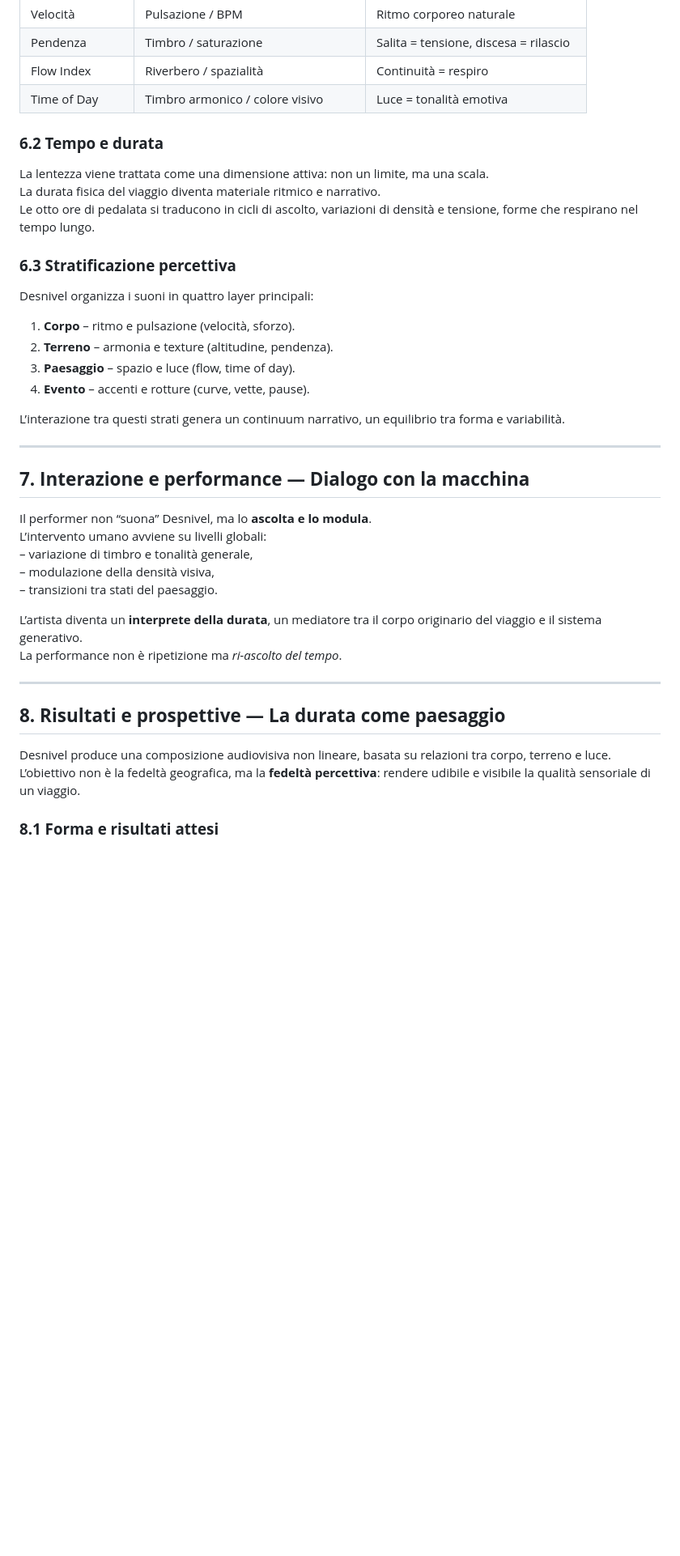
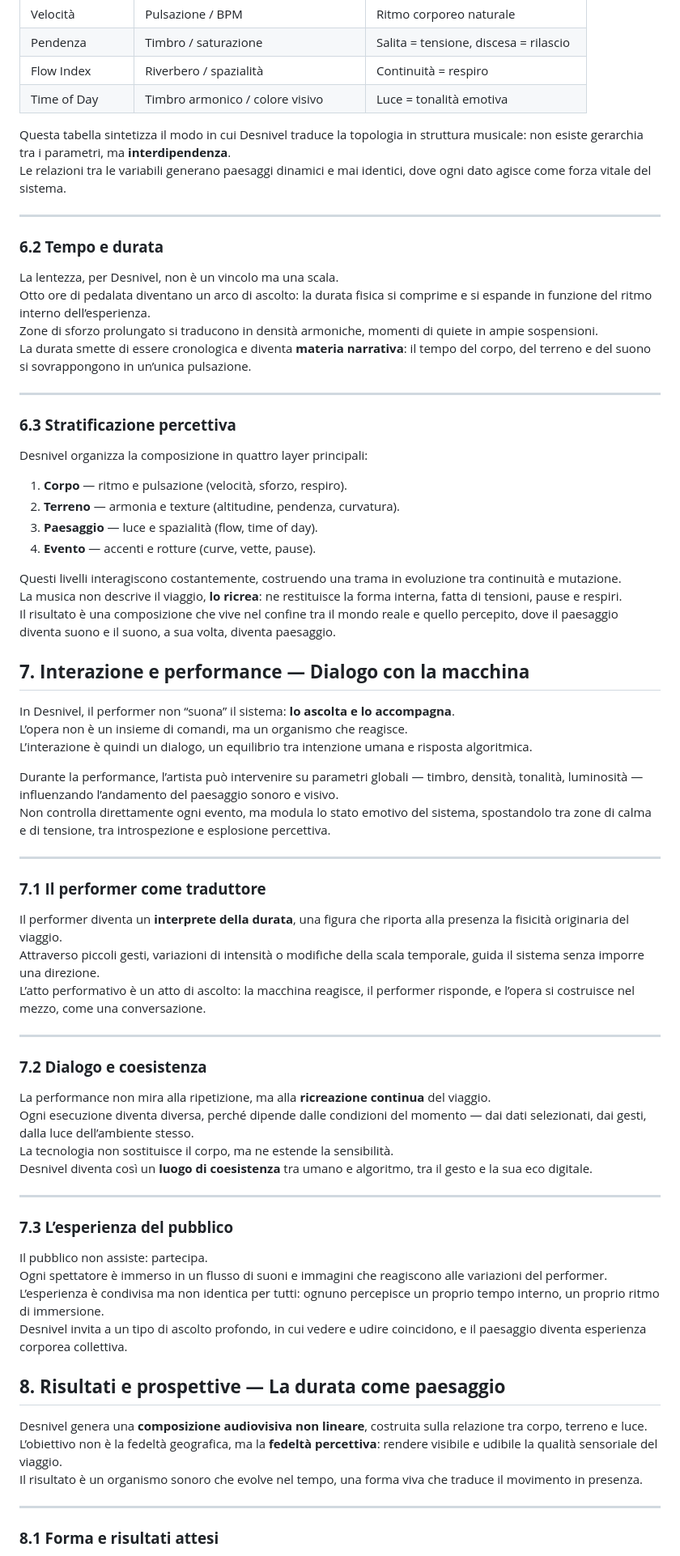
Before and after one commit to musterchef/atlantida, a Markdown page: PROJECT-SPECS.md, the part around one of its changes. Shown at 81% size. Rendered like a GitHub page; blank space fills up the shorter version.

```diff
--- a/PROJECT-SPECS.md
+++ b/PROJECT-SPECS.md
@@ -167,39 +221,73 @@ La musica e l’immagine non derivano dal dato, ma dal **rapporto** che si crea
 | Flow Index | Riverbero / spazialità | Continuità = respiro |
 | Time of Day | Timbro armonico / colore visivo | Luce = tonalità emotiva |
 
-### **6.2 Tempo e durata**
-La lentezza viene trattata come una dimensione attiva: non un limite, ma una scala.
-La durata fisica del viaggio diventa materiale ritmico e narrativo.
-Le otto ore di pedalata si traducono in cicli di ascolto, variazioni di densità e tensione, forme che respirano nel tempo lungo.
-
-### **6.3 Stratificazione percettiva**
-Desnivel organizza i suoni in quattro layer principali:
-1. **Corpo** – ritmo e pulsazione (velocità, sforzo).
-2. **Terreno** – armonia e texture (altitudine, pendenza).
-3. **Paesaggio** – spazio e luce (flow, time of day).
-4. **Evento** – accenti e rotture (curve, vette, pause).
-
-L’interazione tra questi strati genera un continuum narrativo, un equilibrio tra forma e variabilità.
+Questa tabella sintetizza il modo in cui Desnivel traduce la topologia in struttura musicale: non esiste gerarchia tra i parametri, ma **interdipendenza**.
+Le relazioni tra le variabili generano paesaggi dinamici e mai identici, dove ogni dato agisce come forza vitale del sistema.
 
 ---
 
-## **7. Interazione e performance — Dialogo con la macchina**
+### **6.2 Tempo e durata**
 
-Il performer non “suona” Desnivel, ma lo **ascolta e lo modula**.
-L’intervento umano avviene su livelli globali:
-– variazione di timbro e tonalità generale,
-– modulazione della densità visiva,
-– transizioni tra stati del paesaggio.
-
-L’artista diventa un **interprete della durata**, un mediatore tra il corpo originario del viaggio e il sistema generativo.
-La performance non è ripetizione ma *ri-ascolto del tempo*.
+La lentezza, per Desnivel, non è un vincolo ma una scala.
+Otto ore di pedalata diventano un arco di ascolto: la durata fisica si comprime e si espande in funzione del ritmo interno dell’esperienza.
+Zone di sforzo prolungato si traducono in densità armoniche, momenti di quiete in ampie sospensioni.
+La durata smette di essere cronologica e diventa **materia narrativa**: il tempo del corpo, del terreno e del suono si sovrappongono in un’unica pulsazione.
 
 ---
 
+### **6.3 Stratificazione percettiva**
+
+Desnivel organizza la composizione in quattro layer principali:
+
+1. **Corpo** — ritmo e pulsazione (velocità, sforzo, respiro).
+2. **Terreno** — armonia e texture (altitudine, pendenza, curvatura).
+3. **Paesaggio** — luce e spazialità (flow, time of day).
+4. **Evento** — accenti e rotture (curve, vette, pause).
+
+Questi livelli interagiscono costantemente, costruendo una trama in evoluzione tra continuità e mutazione.
+La musica non descrive il viaggio, **lo ricrea**: ne restituisce la forma interna, fatta di tensioni, pause e respiri.
+Il risultato è una composizione che vive nel confine tra il mondo reale e quello percepito, dove il paesaggio diventa suono e il suono, a sua volta, diventa paesaggio.
+## **7. Interazione e performance — Dialogo con la macchina**
+
+In Desnivel, il performer non “suona” il sistema: **lo ascolta e lo accompagna**.
+L’opera non è un insieme di comandi, ma un organismo che reagisce.
+L’interazione è quindi un dialogo, un equilibrio tra intenzione umana e risposta algoritmica.
+
+Durante la performance, l’artista può intervenire su parametri globali — timbro, densità, tonalità, luminosità — influenzando l’andamento del paesaggio sonoro e visivo.
+Non controlla direttamente ogni evento, ma modula lo stato emotivo del sistema, spostandolo tra zone di calma e di tensione, tra introspezione e esplosione percettiva.
+
+---
+
+### **7.1 Il performer come traduttore**
+
+Il performer diventa un **interprete della durata**, una figura che riporta alla presenza la fisicità originaria del viaggio.
+Attraverso piccoli gesti, variazioni di intensità o modifiche della scala temporale, guida il sistema senza imporre una direzione.
+L’atto performativo è un atto di ascolto: la macchina reagisce, il performer risponde, e l’opera si costruisce nel mezzo, come una conversazione.
+
+---
+
+### **7.2 Dialogo e coesistenza**
+
+La performance non mira alla ripetizione, ma alla **ricreazione continua** del viaggio.
+Ogni esecuzione diventa diversa, perché dipende dalle condizioni del momento — dai dati selezionati, dai gesti, dalla luce dell’ambiente stesso.
+La tecnologia non sostituisce il corpo, ma ne estende la sensibilità.
+Desnivel diventa così un **luogo di coesistenza** tra umano e algoritmo, tra il gesto e la sua eco digitale.
+
+---
+
+### **7.3 L’esperienza del pubblico**
+
+Il pubblico non assiste: partecipa.
+Ogni spettatore è immerso in un flusso di suoni e immagini che reagiscono alle variazioni del performer.
+L’esperienza è condivisa ma non identica per tutti: ognuno percepisce un proprio tempo interno, un proprio ritmo di immersione.
+Desnivel invita a un tipo di ascolto profondo, in cui vedere e udire coincidono, e il paesaggio diventa esperienza corporea collettiva.
 ## **8. Risultati e prospettive — La durata come paesaggio**
 
-Desnivel produce una composizione audiovisiva non lineare, basata su relazioni tra corpo, terreno e luce.
-L’obiettivo non è la fedeltà geografica, ma la **fedeltà percettiva**: rendere udibile e visibile la qualità sensoriale di un viaggio.
+Desnivel genera una **composizione audiovisiva non lineare**, costruita sulla relazione tra corpo, terreno e luce.
+L’obiettivo non è la fedeltà geografica, ma la **fedeltà percettiva**: rendere visibile e udibile la qualità sensoriale del viaggio.
+Il risultato è un organismo sonoro che evolve nel tempo, una forma viva che traduce il movimento in presenza.
+
+---
 
 ### **8.1 Forma e risultati attesi**
 
```
Also changed, not shown: other parts of PROJECT-SPECS.md (+242 -191 lines).
